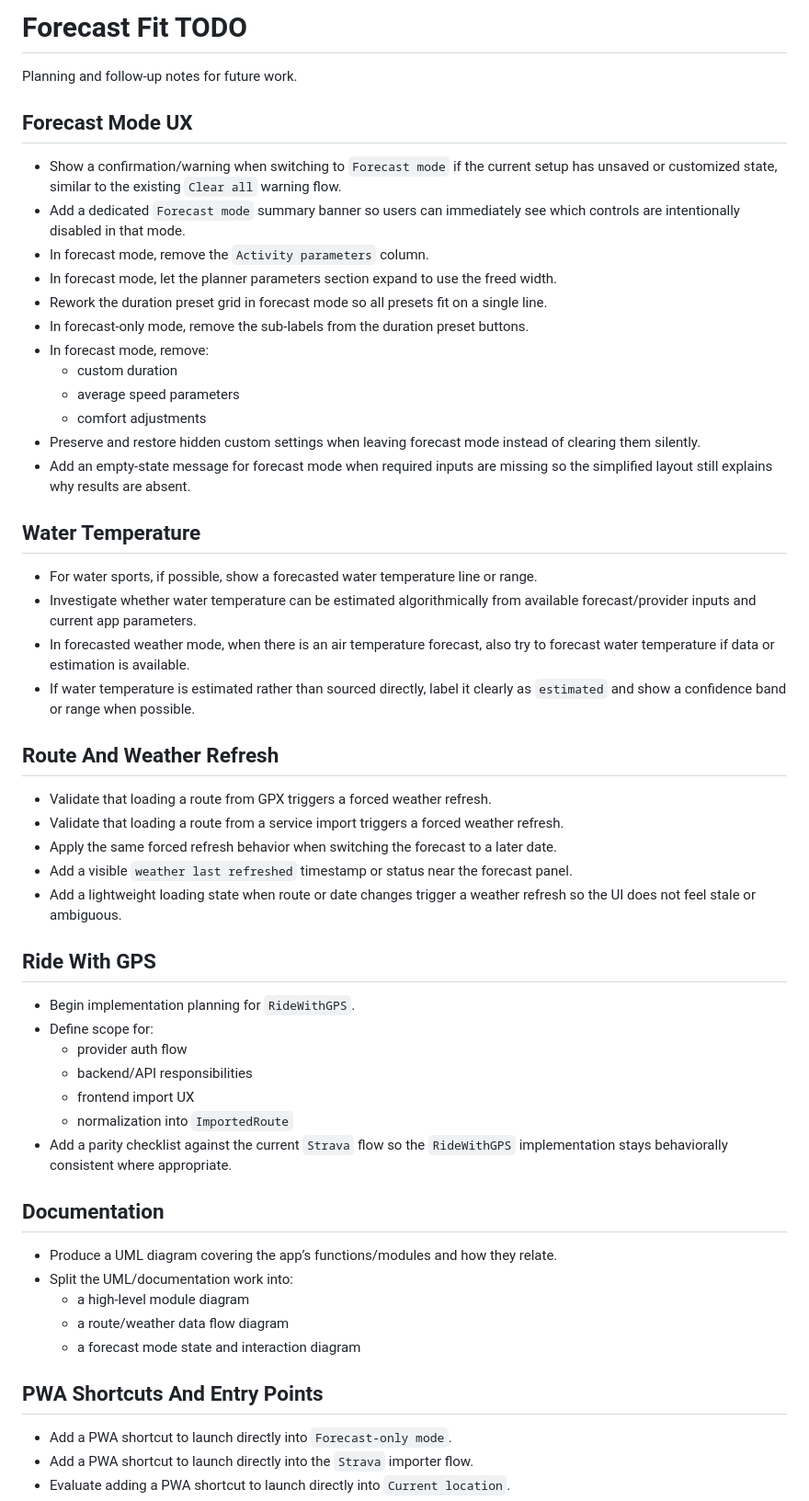
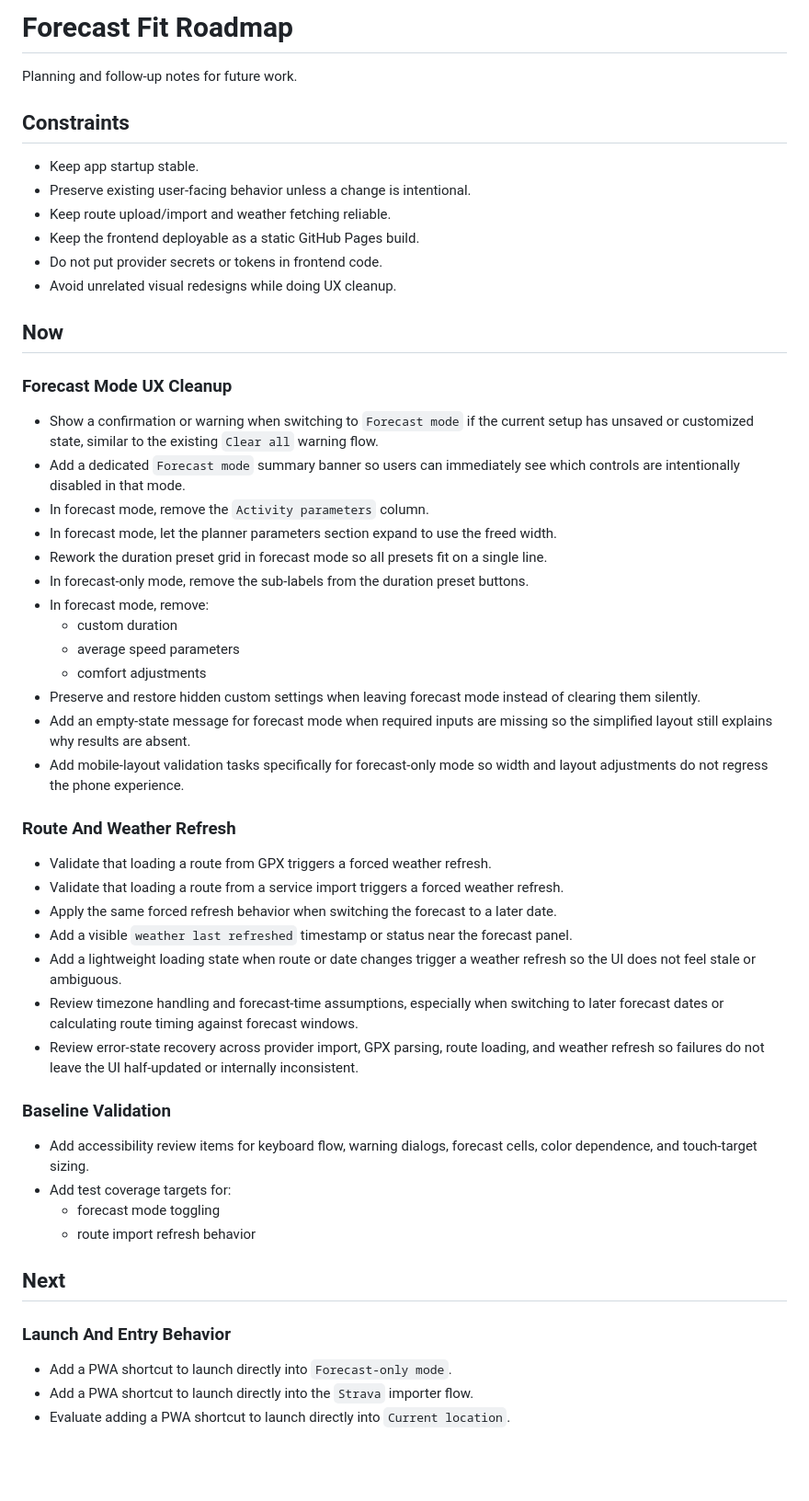
Before and after one commit to asamson23/forecast-fit, a Markdown page: TODO.md, the part around one of its changes. Shown at 92% size. Rendered like a GitHub page; blank space fills up the shorter version.

Commit message:
Refactor TODO file structure; add constraints and reorganize sections for clarity

```diff
--- a/TODO.md
+++ b/TODO.md
@@ -1,10 +1,21 @@
-# Forecast Fit TODO
+# Forecast Fit Roadmap
 
 Planning and follow-up notes for future work.
 
-## Forecast Mode UX
+## Constraints
 
-- Show a confirmation/warning when switching to `Forecast mode` if the current setup has unsaved or customized state, similar to the existing `Clear all` warning flow.
+- Keep app startup stable.
+- Preserve existing user-facing behavior unless a change is intentional.
+- Keep route upload/import and weather fetching reliable.
+- Keep the frontend deployable as a static GitHub Pages build.
+- Do not put provider secrets or tokens in frontend code.
+- Avoid unrelated visual redesigns while doing UX cleanup.
+
+## Now
+
+### Forecast Mode UX Cleanup
+
+- Show a confirmation or warning when switching to `Forecast mode` if the current setup has unsaved or customized state, similar to the existing `Clear all` warning flow.
 - Add a dedicated `Forecast mode` summary banner so users can immediately see which controls are intentionally disabled in that mode.
 - In forecast mode, remove the `Activity parameters` column.
 - In forecast mode, let the planner parameters section expand to use the freed width.
@@ -16,41 +27,28 @@ Planning and follow-up notes for future work.
   - comfort adjustments
 - Preserve and restore hidden custom settings when leaving forecast mode instead of clearing them silently.
 - Add an empty-state message for forecast mode when required inputs are missing so the simplified layout still explains why results are absent.
+- Add mobile-layout validation tasks specifically for forecast-only mode so width and layout adjustments do not regress the phone experience.
 
-## Water Temperature
-
-- For water sports, if possible, show a forecasted water temperature line or range.
-- Investigate whether water temperature can be estimated algorithmically from available forecast/provider inputs and current app parameters.
-- In forecasted weather mode, when there is an air temperature forecast, also try to forecast water temperature if data or estimation is available.
-- If water temperature is estimated rather than sourced directly, label it clearly as `estimated` and show a confidence band or range when possible.
-
-## Route And Weather Refresh
+### Route And Weather Refresh
 
 - Validate that loading a route from GPX triggers a forced weather refresh.
 - Validate that loading a route from a service import triggers a forced weather refresh.
 - Apply the same forced refresh behavior when switching the forecast to a later date.
 - Add a visible `weather last refreshed` timestamp or status near the forecast panel.
 - Add a lightweight loading state when route or date changes trigger a weather refresh so the UI does not feel stale or ambiguous.
+- Review timezone handling and forecast-time assumptions, especially when switching to later forecast dates or calculating route timing against forecast windows.
+- Review error-state recovery across provider import, GPX parsing, route loading, and weather refresh so failures do not leave the UI half-updated or internally inconsistent.
 
-## Ride With GPS
+### Baseline Validation
 
-- Begin implementation planning for `RideWithGPS`.
-- Define scope for:
-  - provider auth flow
-  - backend/API responsibilities
-  - frontend import UX
-  - normalization into `ImportedRoute`
-- Add a parity checklist against the current `Strava` flow so the `RideWithGPS` implementation stays behaviorally consistent where appropriate.
+- Add accessibility review items for keyboard flow, warning dialogs, forecast cells, color dependence, and touch-target sizing.
+- Add test coverage targets for:
+  - forecast mode toggling
+  - route import refresh behavior
 
-## Documentation
+## Next
 
-- Produce a UML diagram covering the app’s functions/modules and how they relate.
-- Split the UML/documentation work into:
-  - a high-level module diagram
-  - a route/weather data flow diagram
-  - a forecast mode state and interaction diagram
-
-## PWA Shortcuts And Entry Points
+### Launch And Entry Behavior
 
 - Add a PWA shortcut to launch directly into `Forecast-only mode`.
 - Add a PWA shortcut to launch directly into the `Strava` importer flow.
```
Also changed, not shown: other parts of TODO.md (+60 -26 lines).
